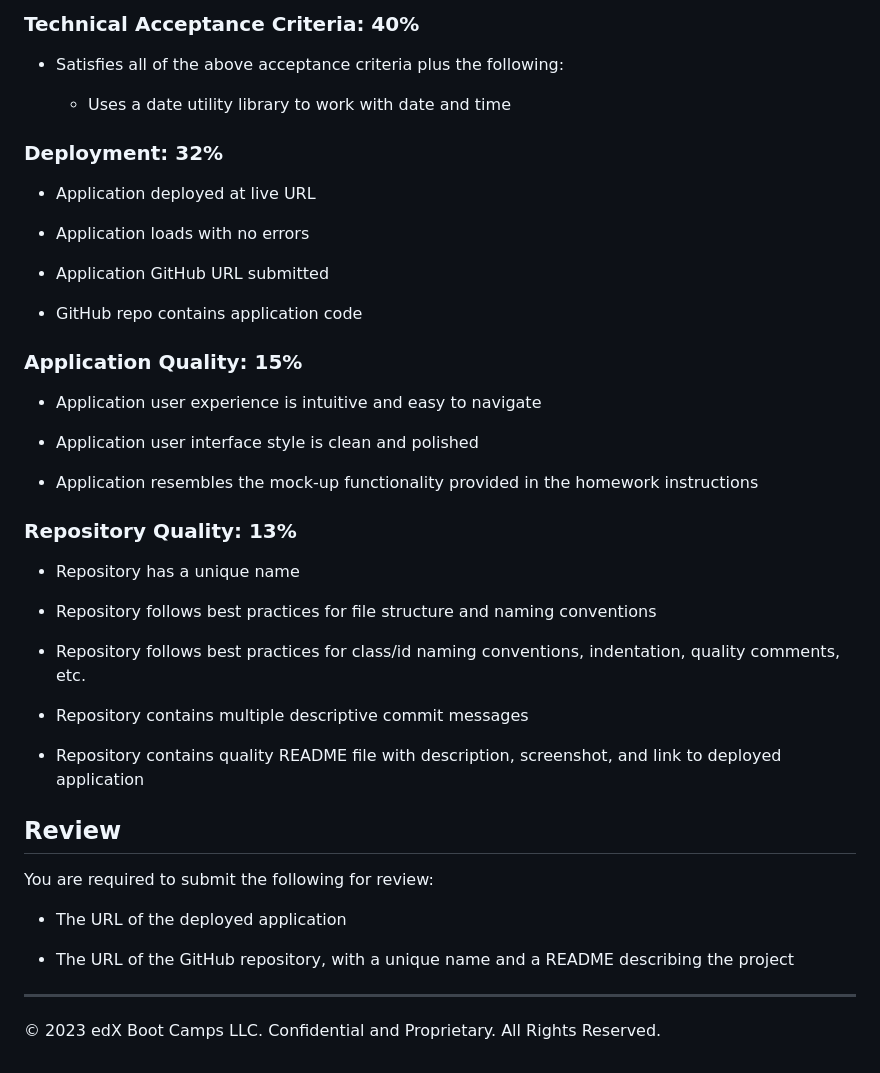
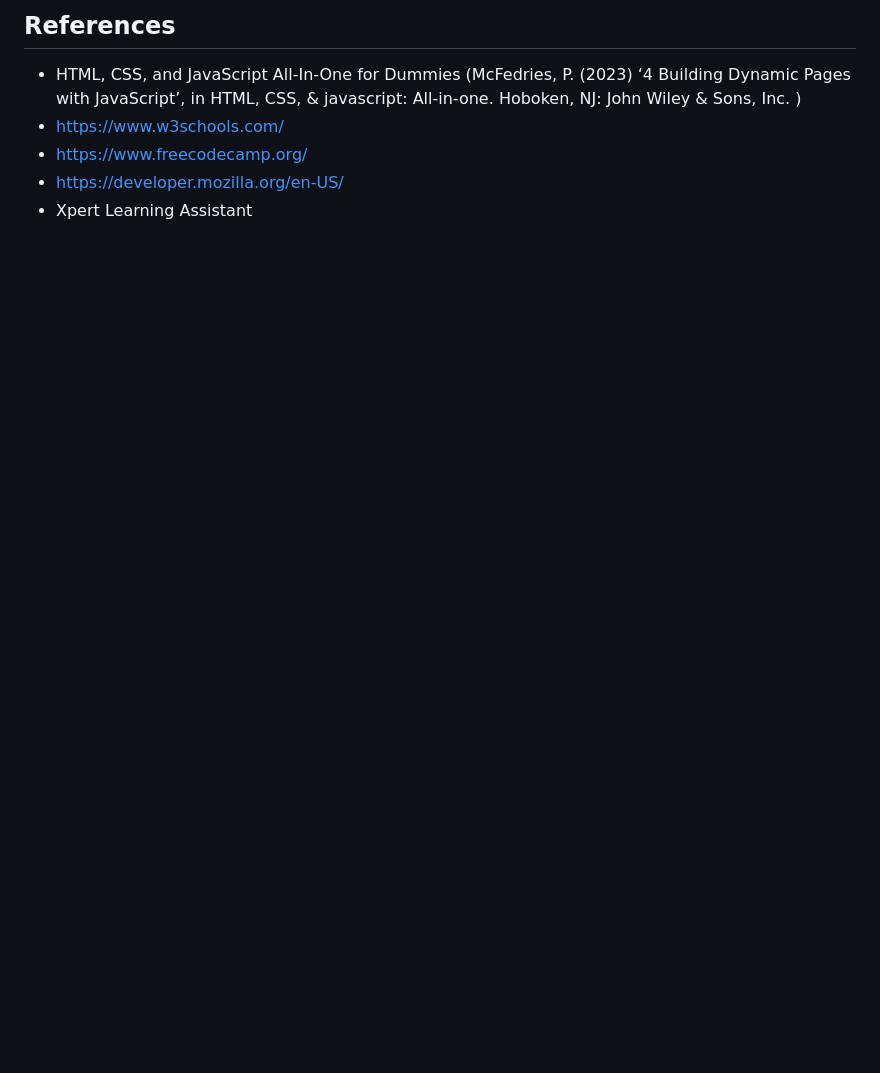
Before and after one commit to eesahbella/work-day-scheduler, a Markdown page: README.md, the part around the change printed below. Drawn GitHub-style; blank space fills up the shorter version.

```diff
--- a/README.md
+++ b/README.md
@@ -41,47 +35,8 @@ This homework is graded based on the following criteria:
 
-### Technical Acceptance Criteria: 40%
+## References
 
-* Satisfies all of the above acceptance criteria plus the following:
-
-  * Uses a date utility library to work with date and time
-
-### Deployment: 32%
-
-* Application deployed at live URL
-
-* Application loads with no errors
-
-* Application GitHub URL submitted
-
-* GitHub repo contains application code
-
-### Application Quality: 15%
-
-* Application user experience is intuitive and easy to navigate
-
-* Application user interface style is clean and polished
-
-* Application resembles the mock-up functionality provided in the homework instructions
-
-### Repository Quality: 13%
-
-* Repository has a unique name
-
-* Repository follows best practices for file structure and naming conventions
-
-* Repository follows best practices for class/id naming conventions, indentation, quality comments, etc.
-
-* Repository contains multiple descriptive commit messages
-
-* Repository contains quality README file with description, screenshot, and link to deployed application
-
-## Review
-
-You are required to submit the following for review:
-
-* The URL of the deployed application
-
-* The URL of the GitHub repository, with a unique name and a README describing the project
-
----
-© 2023 edX Boot Camps LLC. Confidential and Proprietary. All Rights Reserved.
+* HTML, CSS, and JavaScript All-In-One for Dummies (McFedries, P. (2023) ‘4 Building Dynamic Pages with JavaScript’, in HTML, CSS, & javascript: All-in-one. Hoboken, NJ: John Wiley & Sons, Inc. )
+* https://www.w3schools.com/
+* https://www.freecodecamp.org/
+* https://developer.mozilla.org/en-US/
+* Xpert Learning Assistant
```
Also changed, not shown: other parts of README.md (+17 -23 lines), images/ss1.png (added), images/ss2.png (added), images/ss3.png (added).
